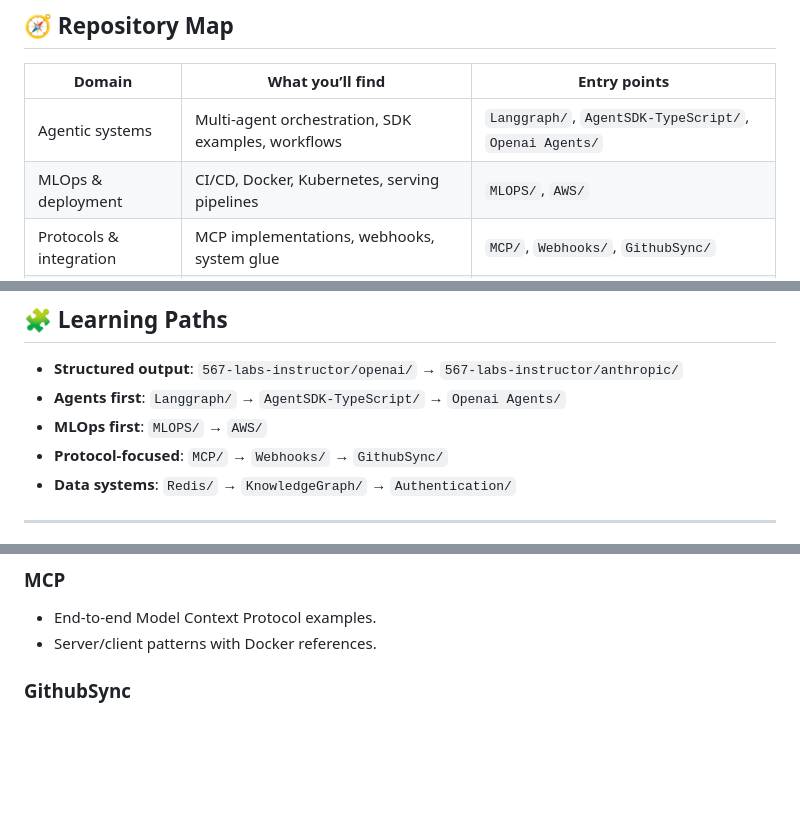
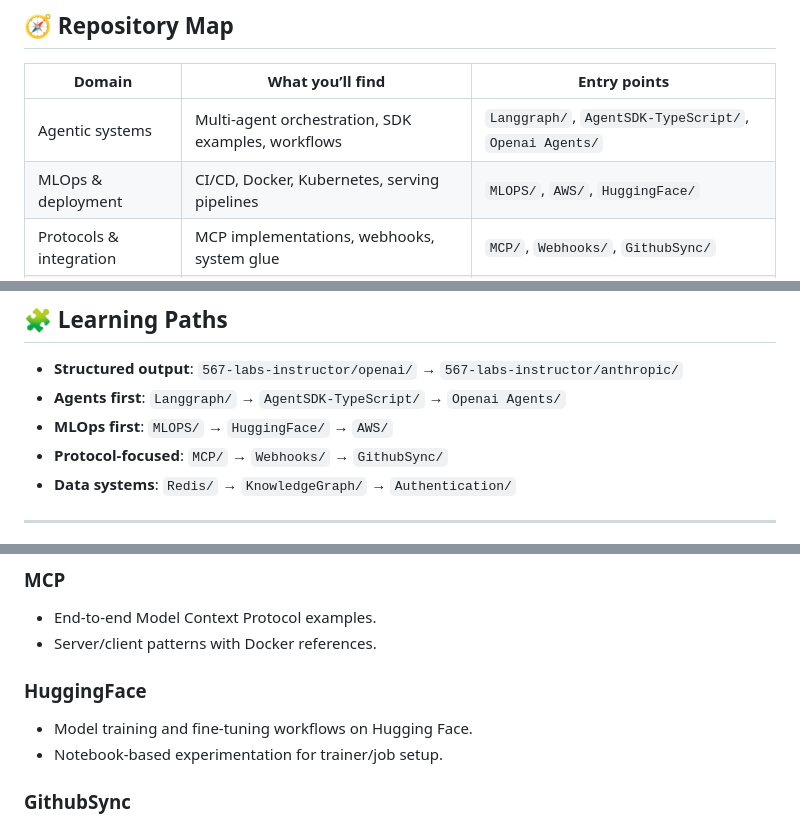
Before and after one commit to kushalBanda/AI-Engineer, a Markdown page: README.md, 3 parts joined by grey strips. GitHub-like rendering; blank space fills up the shorter version.

Commit message:
docs: update README.md to include Hugging Face workflows and enhance MLOps section with new entry points

```diff
--- a/README.md
+++ b/README.md
@@ -33,7 +33,7 @@ This repository is a practical collection of AI engineering patterns, not a sing
 | Domain                  | What you’ll find                                  | Entry points                                                 |
 | ----------------------- | -------------------------------------------------- | ------------------------------------------------------------ |
 | Agentic systems         | Multi-agent orchestration, SDK examples, workflows | `Langgraph/`, `AgentSDK-TypeScript/`, `Openai Agents/` |
-| MLOps & deployment      | CI/CD, Docker, Kubernetes, serving pipelines       | `MLOPS/`, `AWS/`                                         |
+| MLOps & deployment      | CI/CD, Docker, Kubernetes, serving pipelines       | `MLOPS/`, `AWS/`, `HuggingFace/`                          |
 | Protocols & integration | MCP implementations, webhooks, system glue         | `MCP/`, `Webhooks/`, `GithubSync/`                     |
 | Structured extraction   | Typed LLM outputs via Instructor + Pydantic        | `567-labs-instructor/`                                  |
 | Core services & data    | Auth, Redis patterns, graph RAG                    | `Authentication/`, `Redis/`, `KnowledgeGraph/`         |
@@ -93,7 +93,7 @@ npm run dev
 
 - **Structured output**: `567-labs-instructor/openai/` → `567-labs-instructor/anthropic/`
 - **Agents first**: `Langgraph/` → `AgentSDK-TypeScript/` → `Openai Agents/`
-- **MLOps first**: `MLOPS/` → `AWS/`
+- **MLOps first**: `MLOPS/` → `HuggingFace/` → `AWS/`
 - **Protocol-focused**: `MCP/` → `Webhooks/` → `GithubSync/`
 - **Data systems**: `Redis/` → `KnowledgeGraph/` → `Authentication/`
 
@@ -110,6 +110,11 @@ npm run dev
 
 - End-to-end Model Context Protocol examples.
 - Server/client patterns with Docker references.
+
+### HuggingFace
+
+- Model training and fine-tuning workflows on Hugging Face.
+- Notebook-based experimentation for trainer/job setup.
 
 ### GithubSync
 
```
Also changed, not shown: other parts of README.md (+1 -0 lines).
